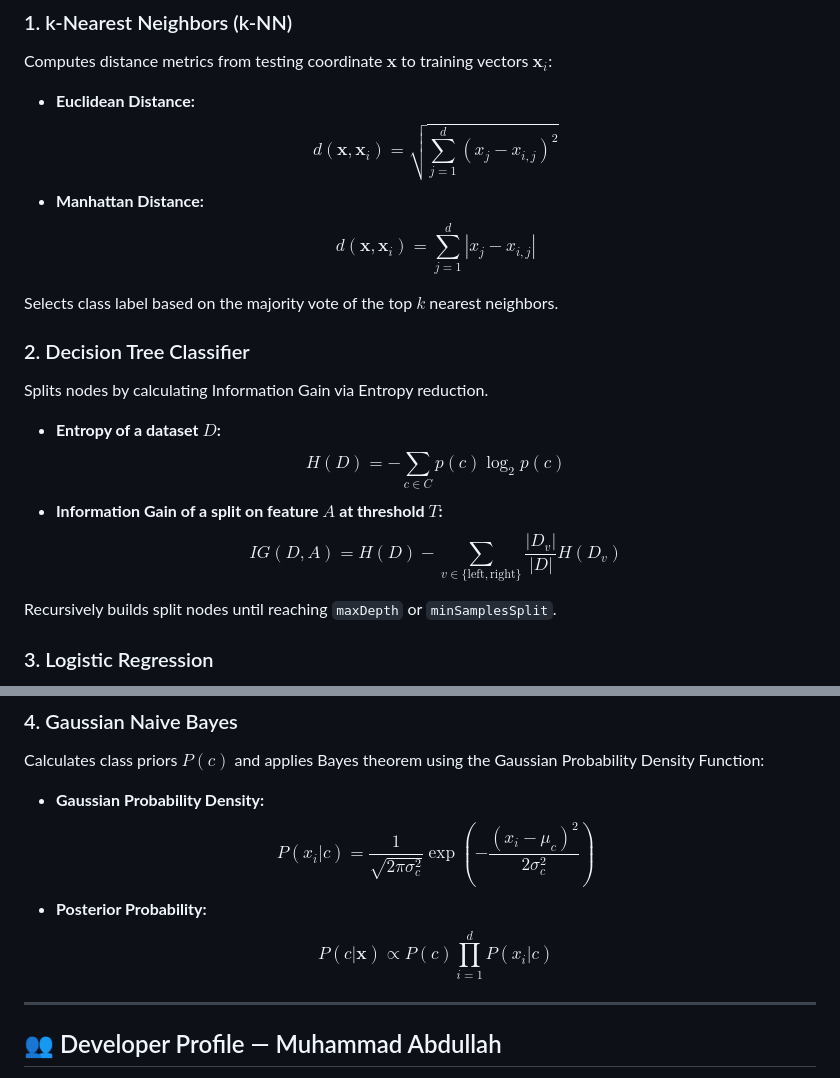
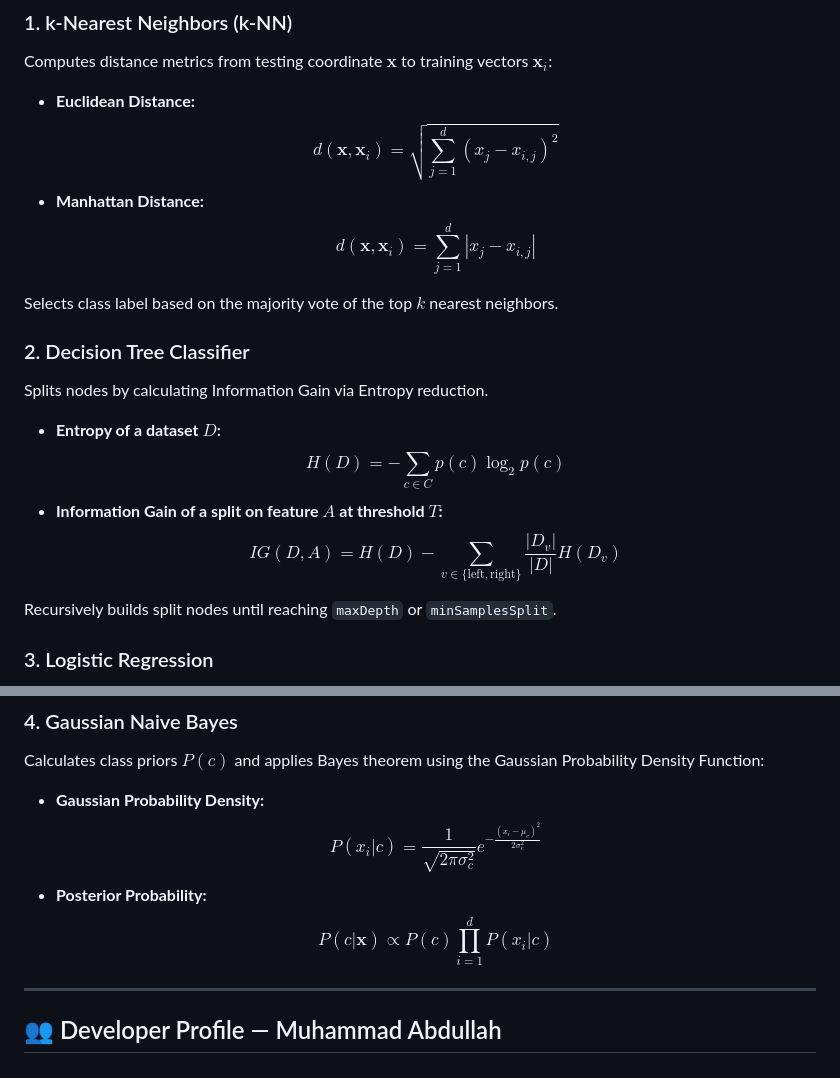
Before and after one commit to muhammadabdullah-devpk/decodelabs-abdullah-ai-classifier-studio, a Markdown page: README.md, 2 parts joined by grey strips. Drawn GitHub-style.

Commit message:
docs: improve LaTeX formatting using limit placements and exponent powers

```diff
--- a/README.md
+++ b/README.md
@@ -112,11 +112,11 @@ Computes distance metrics from testing coordinate $\mathbf{x}$ to training vecto
 
 *   **Euclidean Distance:**
     $$
-    d(\mathbf{x}, \mathbf{x}_i) = \sqrt{\sum_{j=1}^d (x_j - x_{i,j})^2}
+    d(\mathbf{x}, \mathbf{x}_i) = \sqrt{\sum\limits_{j=1}^d (x_j - x_{i,j})^2}
     $$
 *   **Manhattan Distance:**
     $$
-    d(\mathbf{x}, \mathbf{x}_i) = \sum_{j=1}^d |x_j - x_{i,j}|
+    d(\mathbf{x}, \mathbf{x}_i) = \sum\limits_{j=1}^d |x_j - x_{i,j}|
     $$
 
 Selects class label based on the majority vote of the top $k$ nearest neighbors.
@@ -126,11 +126,11 @@ Splits nodes by calculating Information Gain via Entropy reduction.
 
 *   **Entropy of a dataset $D$:**
     $$
-    H(D) = -\sum_{c \in C} p(c) \log_2 p(c)
+    H(D) = -\sum\limits_{c \in C} p(c) \log_2 p(c)
     $$
 *   **Information Gain of a split on feature $A$ at threshold $T$:**
     $$
-    IG(D, A) = H(D) - \sum_{v \in \{\text{left}, \text{right}\}} \frac{|D_v|}{|D|} H(D_v)
+    IG(D, A) = H(D) - \sum\limits_{v \in \{\text{left}, \text{right}\}} \frac{|D_v|}{|D|} H(D_v)
     $$
 
 Recursively builds split nodes until reaching `maxDepth` or `minSamplesSplit`.
@@ -152,12 +152,13 @@ Calculates class priors $P(c)$ and applies Bayes theorem using the Gaussian Prob
 
 *   **Gaussian Probability Density:**
     $$
-    P(x_i | c) = \frac{1}{\sqrt{2\pi\sigma_c^2}} \exp\left( -\frac{(x_i - \mu_c)^2}{2\sigma_c^2} \right)
+    P(x_i | c) = \frac{1}{\sqrt{2\pi\sigma_c^2}} e^{-\frac{(x_i - \mu_c)^2}{2\sigma_c^2}}
     $$
 *   **Posterior Probability:**
     $$
-    P(c | \mathbf{x}) \propto P(c) \prod_{i=1}^d P(x_i | c)
+    P(c | \mathbf{x}) \propto P(c) \prod\limits_{i=1}^d P(x_i | c)
     $$
+
 
 
 ---
```
